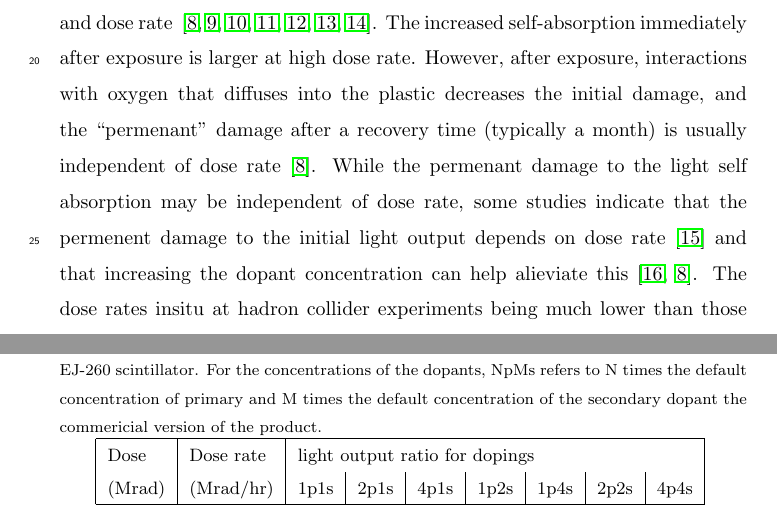
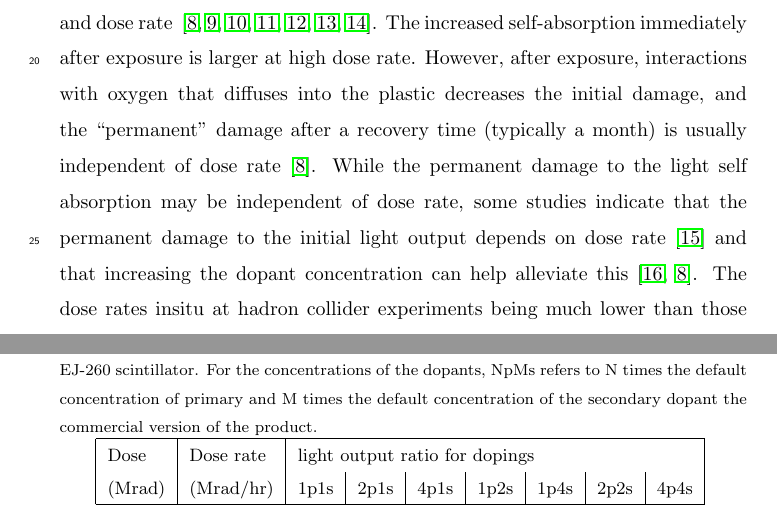
Before and after one commit to rperez15/tiledopings, a LaTeX paper (atiledopings.tex): two parts of pages 2 and 7 of 9, joined at a grey line, cut so that both start at the same text. Compiled offline with pdfLaTeX.

Commit message:
spell checker

```diff
--- a/atiledopings.tex
+++ b/atiledopings.tex
@@ -108,13 +108,13 @@ significant light loss was observed ~\cite{phaseiitdr}.
 The effect of radiation on plastic scintillator is known to depend
 both on dose and dose rate ~\cite{sauli,34504,Wick1991472,289295,173180,173178,Giokaris1993315}.  The increased self-absorption immediately after exposure is larger at high dose rate. However, after exposure, interactions
 with oxygen that diffuses into
-the plastic decreases the initial damage, and the ``permenant'' damage after
+the plastic decreases the initial damage, and the ``permanent'' damage after
 a recovery time (typically a month) is usually independent of dose rate~\cite{sauli}.
-While the permenant damage to the light self absorption may be
+While the permanent damage to the light self absorption may be
 independent of dose rate, some studies indicate that the
-permenent damage to the initial light output depends
+permanent damage to the initial light output depends
 on dose rate~\cite{Biagtan1996125} and that increasing the dopant concentration
-can help alieviate this~\cite{zorn3,sauli}.  The dose rates
+can help alleviate this~\cite{zorn3,sauli}.  The dose rates
 insitu at hadron collider experiments being much lower than those
 used for reactor and linac tests may be part of the explanation
 for the higher-than-expected damage to the CMS tiles.
@@ -181,7 +181,7 @@ for several total doses.
 Ratio of average light output from tiles to that before irradiation
 for the tile using EJ-200 scintillator.  For the concentrations
 of the dopants, NpMs refers to N times the default concentration of primary and M times the default concentration of the secondary dopant
-the commericial version of the product.
+the commercial version of the product.
 }
 \label{tab:ResultsEJ200}
 {\small
@@ -233,7 +233,7 @@ for several total doses.
 Ratio of average light output from tiles to that before irradiation
 for the tile using EJ-260 scintillator.  For the concentrations
 of the dopants, NpMs refers to N times the default concentration of primary and M times the default concentration of the secondary dopant
-the commericial version of the product.
+the commercial version of the product.
 }
 \label{tab:ResultsEJ260}
 {\small
```
Also changed, not shown: atiledopings.pdf, atiledopings.tex (4 more changed lines), 3 other files.
